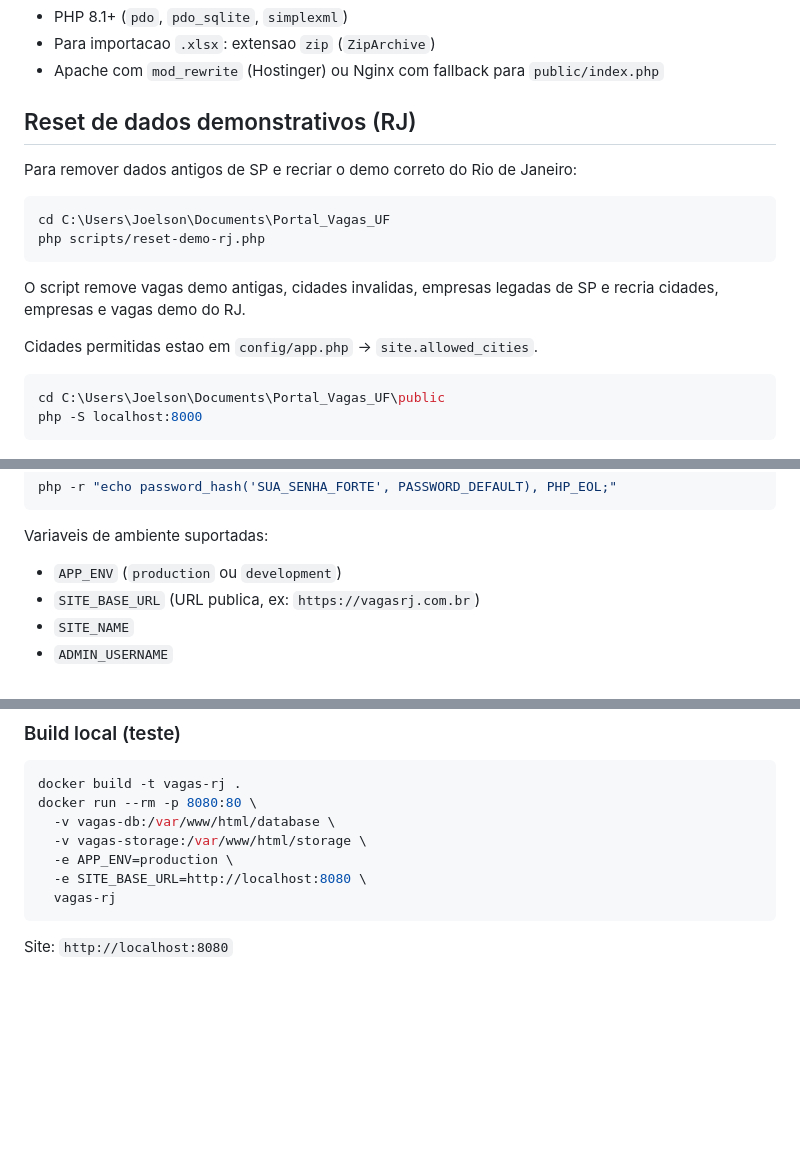
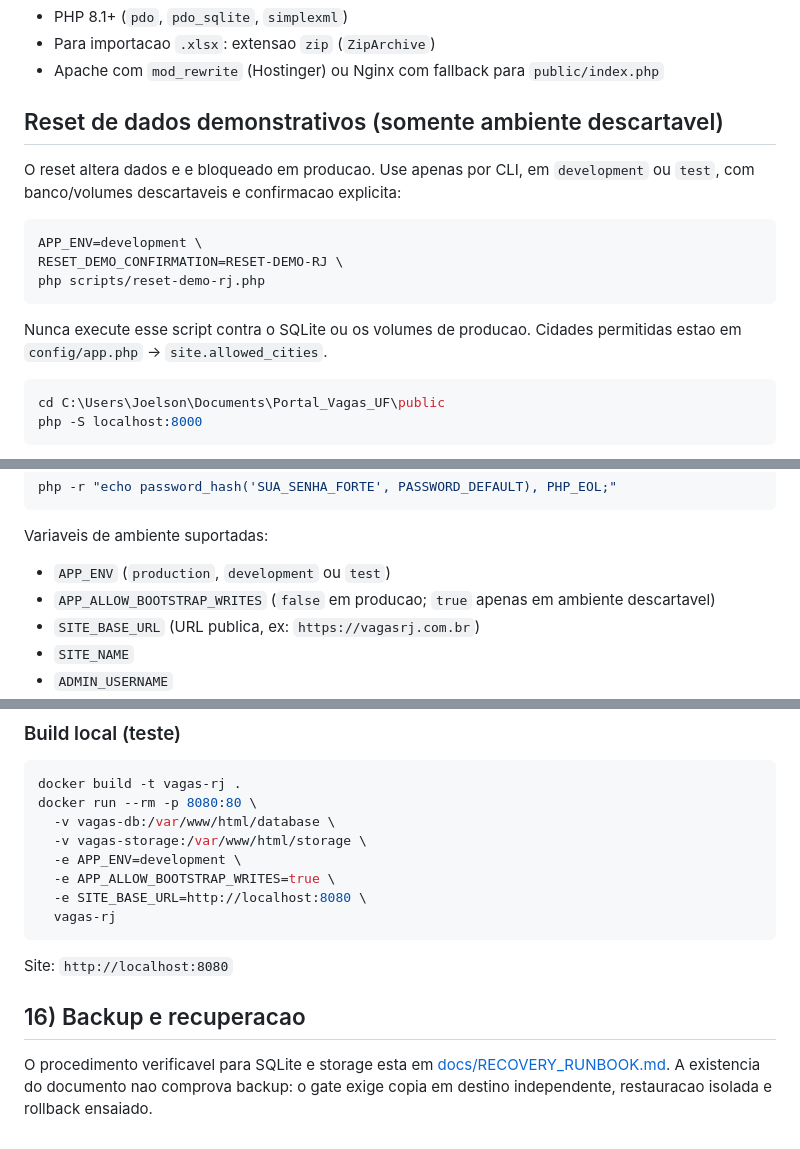
Before and after one commit to joelsonmourao/vagasrio, a Markdown page: README.md, 3 parts joined by grey strips. GitHub-like rendering; blank space fills up the shorter version.

Commit message:
docs: alinhar README às guardas de produção

````diff
--- a/README.md
+++ b/README.md
@@ -12,18 +12,17 @@ Portal de vagas leve em PHP + SQLite, focado no Rio de Janeiro (RJ), com SEO for
 - Para importacao `.xlsx`: extensao `zip` (`ZipArchive`)
 - Apache com `mod_rewrite` (Hostinger) ou Nginx com fallback para `public/index.php`
 
-## Reset de dados demonstrativos (RJ)
+## Reset de dados demonstrativos (somente ambiente descartavel)
 
-Para remover dados antigos de SP e recriar o demo correto do Rio de Janeiro:
+O reset altera dados e e bloqueado em producao. Use apenas por CLI, em `development` ou `test`, com banco/volumes descartaveis e confirmacao explicita:
 
 ```bash
-cd C:\Users\Joelson\Documents\Portal_Vagas_UF
+APP_ENV=development \
+RESET_DEMO_CONFIRMATION=RESET-DEMO-RJ \
 php scripts/reset-demo-rj.php
 ```
 
-O script remove vagas demo antigas, cidades invalidas, empresas legadas de SP e recria cidades, empresas e vagas demo do RJ.
-
-Cidades permitidas estao em `config/app.php` -> `site.allowed_cities`.
+Nunca execute esse script contra o SQLite ou os volumes de producao. Cidades permitidas estao em `config/app.php` -> `site.allowed_cities`.
 
 
 ```bash
@@ -68,7 +67,8 @@ php -r "echo password_hash('SUA_SENHA_FORTE', PASSWORD_DEFAULT), PHP_EOL;"
 
 Variaveis de ambiente suportadas:
 
-- `APP_ENV` (`production` ou `development`)
+- `APP_ENV` (`production`, `development` ou `test`)
+- `APP_ALLOW_BOOTSTRAP_WRITES` (`false` em producao; `true` apenas em ambiente descartavel)
 - `SITE_BASE_URL` (URL publica, ex: `https://vagasrj.com.br`)
 - `SITE_NAME`
 - `ADMIN_USERNAME`
@@ -264,9 +266,14 @@ docker build -t vagas-rj .
 docker run --rm -p 8080:80 \
   -v vagas-db:/var/www/html/database \
   -v vagas-storage:/var/www/html/storage \
-  -e APP_ENV=production \
+  -e APP_ENV=development \
+  -e APP_ALLOW_BOOTSTRAP_WRITES=true \
   -e SITE_BASE_URL=http://localhost:8080 \
   vagas-rj
 ```
 
 Site: `http://localhost:8080`
+
+## 16) Backup e recuperacao
+
+O procedimento verificavel para SQLite e storage esta em [docs/RECOVERY_RUNBOOK.md](docs/RECOVERY_RUNBOOK.md). A existencia do documento nao comprova backup: o gate exige copia em destino independente, restauracao isolada e rollback ensaiado.
````
Also changed, not shown: other parts of README.md (+3 -1 lines).
